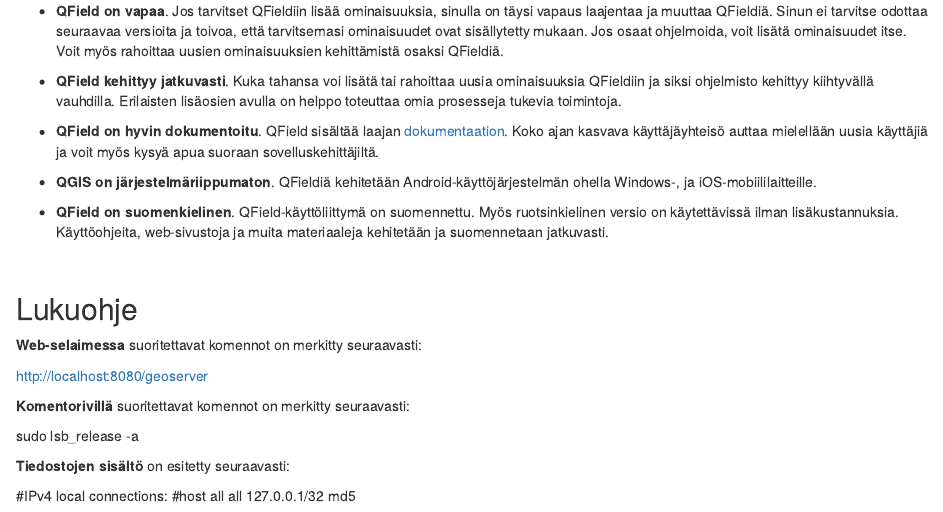
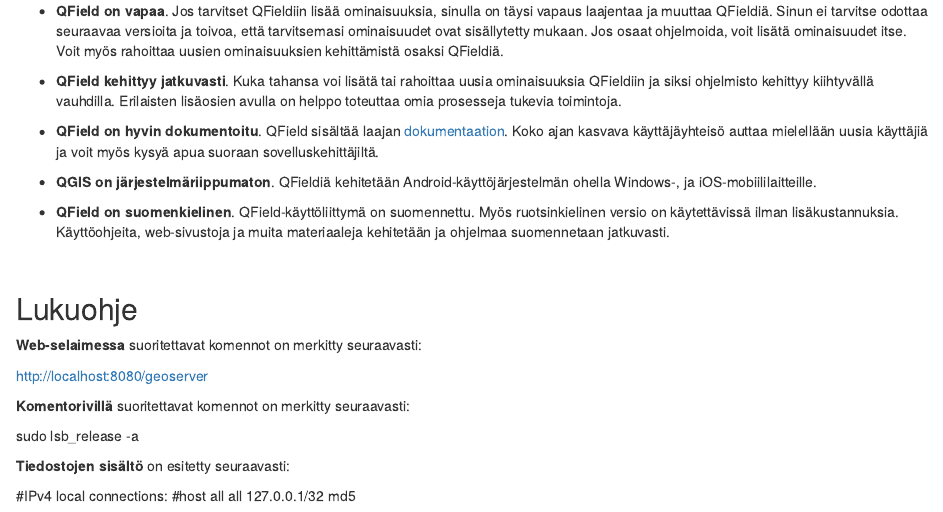
Before and after one commit to GispoCoding/GE016_Paikkatiedon_mobiilikeruu_Qfieldilla, an R Markdown document (src/index.Rmd): the page in a window 1100 px wide, from 850 px down. Rendered offline with R 4.5, knitr and Pandoc, with nearby package versions; drawn as R Markdown's standard HTML page in place of the format the file asks for.

Commit message:
Harjoitus intron pieni päivitys

```diff
--- a/src/index.Rmd
+++ b/src/index.Rmd
@@ -48,7 +48,7 @@
 
 -   **QGIS on järjestelmäriippumaton**. QFieldiä kehitetään Android-käyttöjärjestelmän ohella Windows-, ja iOS-mobiililaitteille.
 
--   **QField on suomenkielinen**. QField-käyttöliittymä on suomennettu. Myös ruotsinkielinen versio on käytettävissä ilman lisäkustannuksia. Käyttöohjeita, web-sivustoja ja muita materiaaleja kehitetään ja suomennetaan jatkuvasti.
+-   **QField on suomenkielinen**. QField-käyttöliittymä on suomennettu. Myös ruotsinkielinen versio on käytettävissä ilman lisäkustannuksia. Käyttöohjeita, web-sivustoja ja muita materiaaleja kehitetään ja ohjelmaa suomennetaan jatkuvasti.
 
 \
 
```
